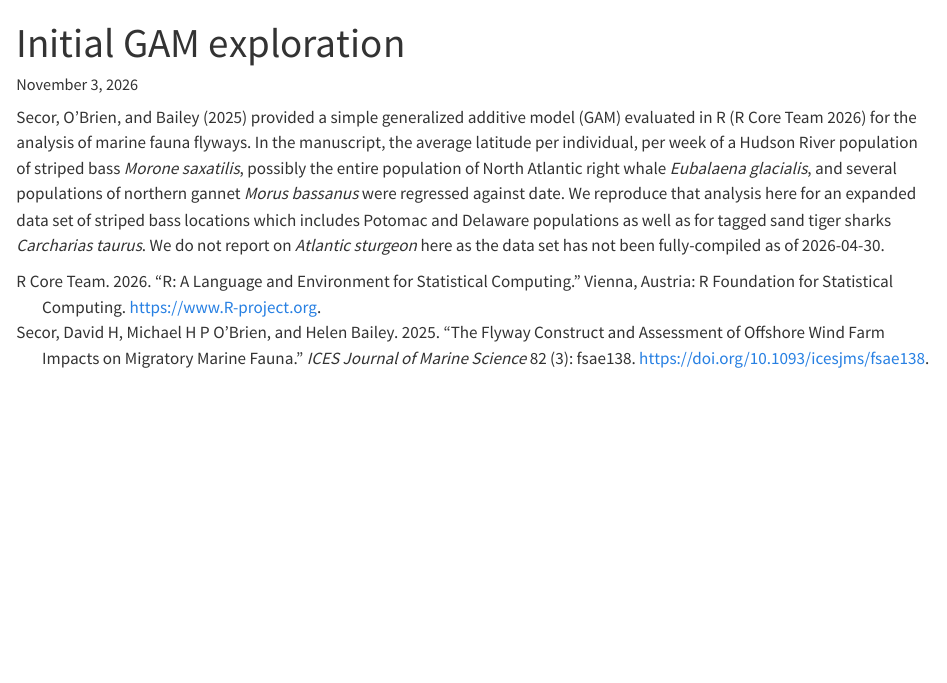
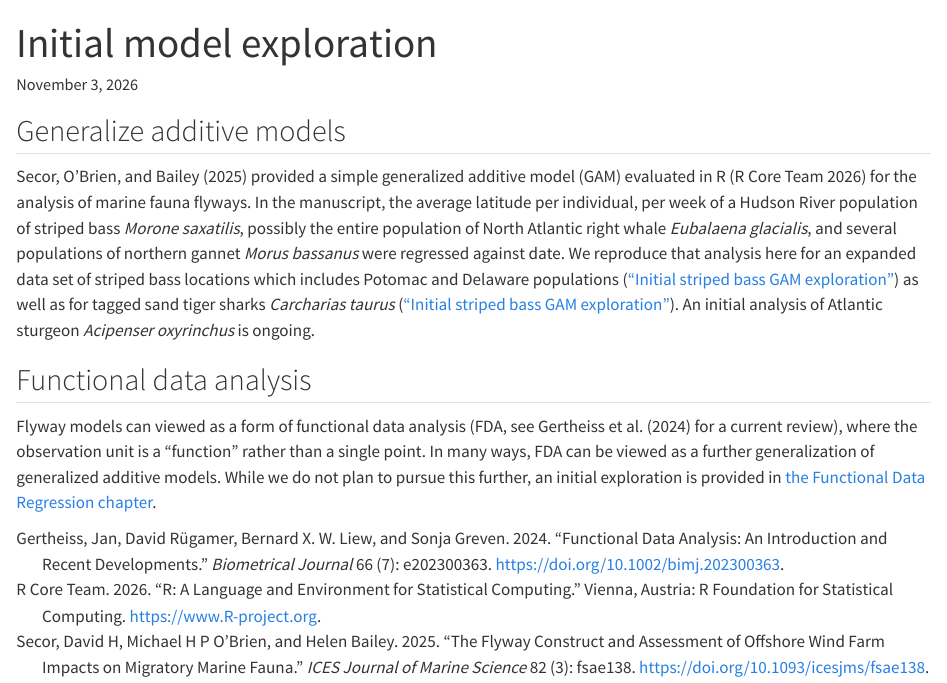
Before and after one commit to Tail-Winds/ROSA-flyways, a Quarto document (notebooks/initial_analyses/index.qmd): the page in a window 1100 px wide, from its top. Rendered offline with R 4.5, knitr and Pandoc in place of Quarto, with nearby package versions.

Commit message:
initial FDA

````diff
--- a/notebooks/initial_analyses/fda.qmd
+++ b/notebooks/initial_analyses/fda.qmd
@@ -17,6 +17,9 @@ if (grepl("notebooks", getwd())) {
   Sys.setenv(DATA_DIR = ".")
 }
 ```
+::: {.callout-warning collapse="true"}
+The analysis and narrative on this page are incomplete and speculative.
+:::
 
 ```{r}
 #| label: init
--- a/notebooks/initial_analyses/index.qmd
+++ b/notebooks/initial_analyses/index.qmd
@@ -1,8 +1,15 @@
 ---
-title: Initial GAM exploration
+title: Initial model exploration
 date: last-modified
 execute:
   message: false
   warning: false
 ---
-@secor2025 provided a simple generalized additive model (GAM) evaluated in R [@r_2026] for the analysis of marine fauna flyways. In the manuscript, the average latitude per individual, per week of a Hudson River population of striped bass _Morone saxatilis_, possibly the entire population of North Atlantic right whale _Eubalaena glacialis_, and several populations of northern gannet _Morus bassanus_ were regressed against date. We reproduce that analysis here for an expanded data set of striped bass locations which includes Potomac and Delaware populations as well as for tagged sand tiger sharks _Carcharias taurus_. We do not report on _Atlantic sturgeon_ here as the data set has not been fully-compiled as of 2026-04-30.
+
+## Generalize additive models
+
+@secor2025 provided a simple generalized additive model (GAM) evaluated in R [@r_2026] for the analysis of marine fauna flyways. In the manuscript, the average latitude per individual, per week of a Hudson River population of striped bass _Morone saxatilis_, possibly the entire population of North Atlantic right whale _Eubalaena glacialis_, and several populations of northern gannet _Morus bassanus_ were regressed against date. We reproduce that analysis here for an expanded data set of striped bass locations which includes Potomac and Delaware populations (["Initial striped bass GAM exploration"](initial_analyses/striped_bass_gam.qmd)) as well as for tagged sand tiger sharks _Carcharias taurus_ (["Initial striped bass GAM exploration"](initial_analyses/sand_tiger_gam.qmd)). An initial analysis of Atlantic sturgeon _Acipenser oxyrinchus_ is ongoing.
+
+## Functional data analysis
+
+Flyway models can viewed as a form of functional data analysis (FDA, see @gertheiss2024 for a current review), where the observation unit is a "function" rather than a single point. In many ways, FDA can be viewed as a further generalization of generalized additive models. While we do not plan to pursue this further, an initial exploration is provided in [the Functional Data Regression chapter](initial_analyses/fda.qmd).
````
